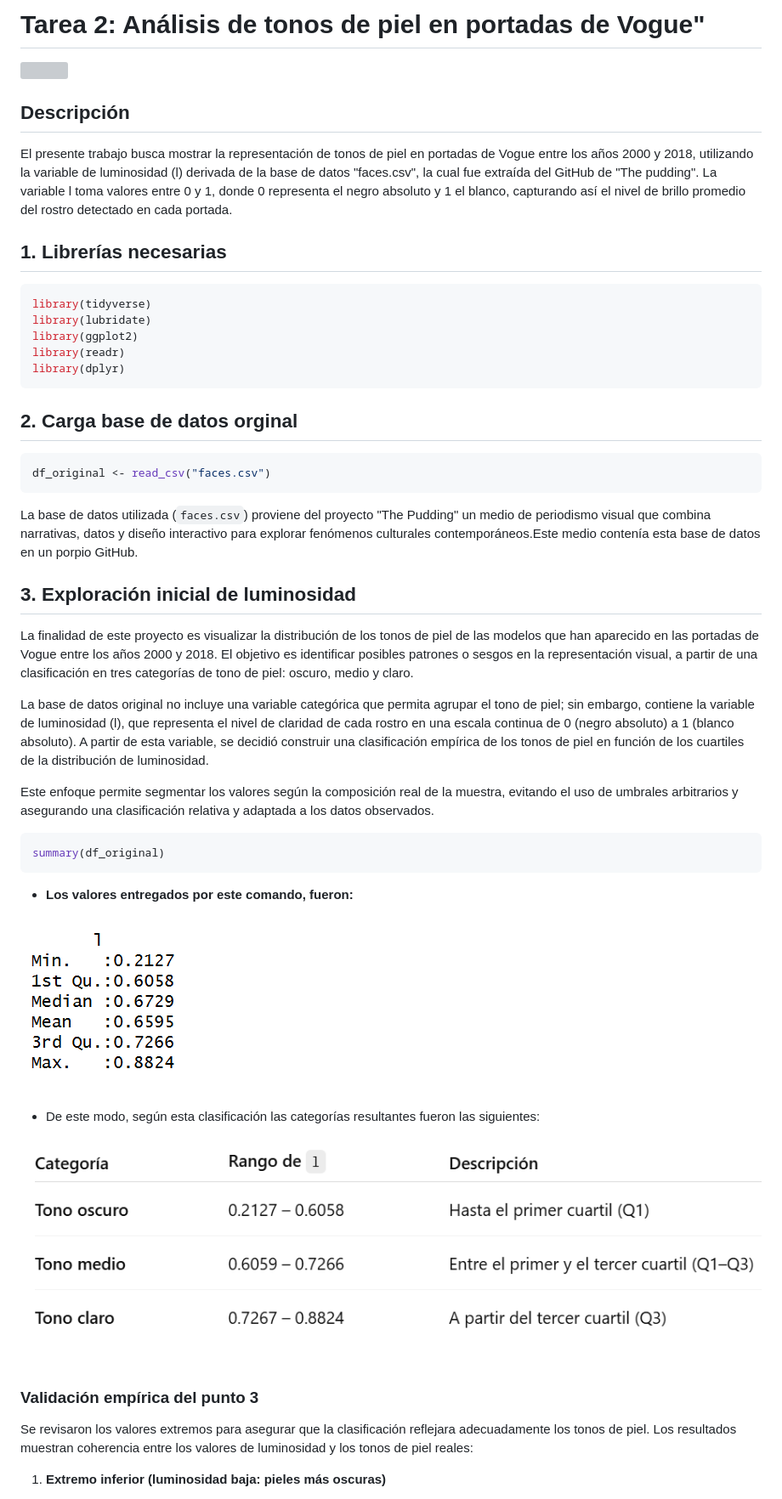
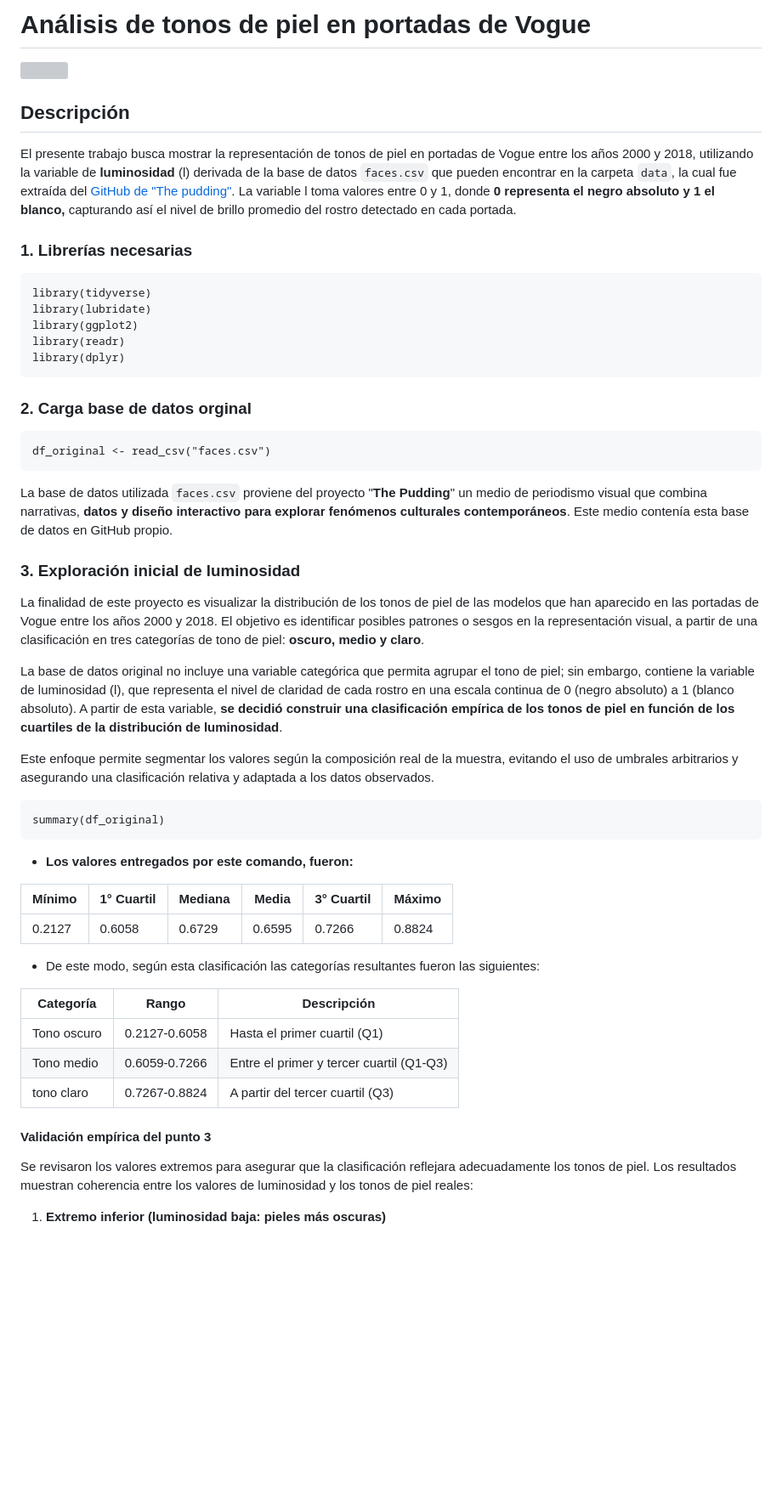
Before and after one commit to alanisrom/Tarea2_vogue, a Markdown page: README.md, the part around one of its changes. Shown at 85% size. Rendered like a GitHub page; blank space fills up the shorter version; grey boxes are pictures that could not be loaded.

````diff
--- a/README.md
+++ b/README.md
@@ -1,14 +1,14 @@
-# Tarea 2: Análisis de tonos de piel en portadas de Vogue"
+# Análisis de tonos de piel en portadas de Vogue
 
 ![](images/clipboard-1988719321.png)
 
 ## Descripción
 
-El presente trabajo busca mostrar la representación de tonos de piel en portadas de Vogue entre los años 2000 y 2018, utilizando la variable de luminosidad (l) derivada de la base de datos "faces.csv", la cual fue extraída del GitHub de "The pudding". La variable l toma valores entre 0 y 1, donde 0 representa el negro absoluto y 1 el blanco, capturando así el nivel de brillo promedio del rostro detectado en cada portada.
+El presente trabajo busca mostrar la representación de tonos de piel en portadas de Vogue entre los años 2000 y 2018, utilizando la variable de **luminosidad** (l) derivada de la base de datos `faces.csv` que pueden encontrar en la carpeta `data`, la cual fue extraída del [GitHub de "The pudding"](https://github.com/the-pudding/data/tree/master/vogue). La variable l toma valores entre 0 y 1, donde **0 representa el negro absoluto y 1 el blanco,** capturando así el nivel de brillo promedio del rostro detectado en cada portada.
 
-## 1. Librerías necesarias
+### 1. Librerías necesarias
 
-``` r
+```{r}
 library(tidyverse)
 library(lubridate)
 library(ggplot2)
@@ -16,35 +16,41 @@ library(readr)
 library(dplyr)
 ```
 
-## 2. Carga base de datos orginal
+### 2. Carga base de datos orginal
 
-``` r
+```{r}
 df_original <- read_csv("faces.csv")
 ```
 
-La base de datos utilizada (`faces.csv`) proviene del proyecto "The Pudding" un medio de periodismo visual que combina narrativas, datos y diseño interactivo para explorar fenómenos culturales contemporáneos.Este medio contenía esta base de datos en un porpio GitHub.
+La base de datos utilizada `faces.csv` proviene del proyecto "**The Pudding**" un medio de periodismo visual que combina narrativas, **datos y diseño interactivo para explorar fenómenos culturales contemporáneos**. Este medio contenía esta base de datos en GitHub propio.
 
-## 3. Exploración inicial de luminosidad
+### 3. Exploración inicial de luminosidad
 
-La finalidad de este proyecto es visualizar la distribución de los tonos de piel de las modelos que han aparecido en las portadas de Vogue entre los años 2000 y 2018. El objetivo es identificar posibles patrones o sesgos en la representación visual, a partir de una clasificación en tres categorías de tono de piel: oscuro, medio y claro.
+La finalidad de este proyecto es visualizar la distribución de los tonos de piel de las modelos que han aparecido en las portadas de Vogue entre los años 2000 y 2018. El objetivo es identificar posibles patrones o sesgos en la representación visual, a partir de una clasificación en tres categorías de tono de piel: **oscuro, medio y claro**.
 
-La base de datos original no incluye una variable categórica que permita agrupar el tono de piel; sin embargo, contiene la variable de luminosidad (l), que representa el nivel de claridad de cada rostro en una escala continua de 0 (negro absoluto) a 1 (blanco absoluto). A partir de esta variable, se decidió construir una clasificación empírica de los tonos de piel en función de los cuartiles de la distribución de luminosidad.
+La base de datos original no incluye una variable categórica que permita agrupar el tono de piel; sin embargo, contiene la variable de luminosidad (l), que representa el nivel de claridad de cada rostro en una escala continua de 0 (negro absoluto) a 1 (blanco absoluto). A partir de esta variable, **se decidió construir una clasificación empírica de los tonos de piel en función de los cuartiles de la distribución de luminosidad**.
 
 Este enfoque permite segmentar los valores según la composición real de la muestra, evitando el uso de umbrales arbitrarios y asegurando una clasificación relativa y adaptada a los datos observados.
 
-``` r
+```{r}
 summary(df_original)
 ```
 
 -   **Los valores entregados por este comando, fueron:**
 
-![](images/clipboard-3505766900.png)
+| Mínimo | 1° Cuartil | Mediana | Media  | 3° Cuartil | Máximo |
+|--------|------------|---------|--------|------------|--------|
+| 0.2127 | 0.6058     | 0.6729  | 0.6595 | 0.7266     | 0.8824 |
 
 -   De este modo, según esta clasificación las categorías resultantes fueron las siguientes:
 
-![](images/clipboard-2434460641.png)
+| Categoría   | Rango         | Descripción                              |
+|-------------|---------------|------------------------------------------|
+| Tono oscuro | 0.2127-0.6058 | Hasta el primer cuartil (Q1)             |
+| Tono medio  | 0.6059-0.7266 | Entre el primer y tercer cuartil (Q1-Q3) |
+| tono claro  | 0.7267-0.8824 | A partir del tercer cuartil (Q3)         |
 
-### **Validación empírica del punto 3**
+#### **Validación empírica del punto 3**
 
 Se revisaron los valores extremos para asegurar que la clasificación reflejara adecuadamente los tonos de piel. Los resultados muestran coherencia entre los valores de luminosidad y los tonos de piel reales:
 
````
Also changed, not shown: other parts of README.md (+54 -33 lines), images/grafico_barras.png (added), images/grafico_tiempo.png (added), plots/Rplot.png (renamed from Rplot.png), 3 other files.
